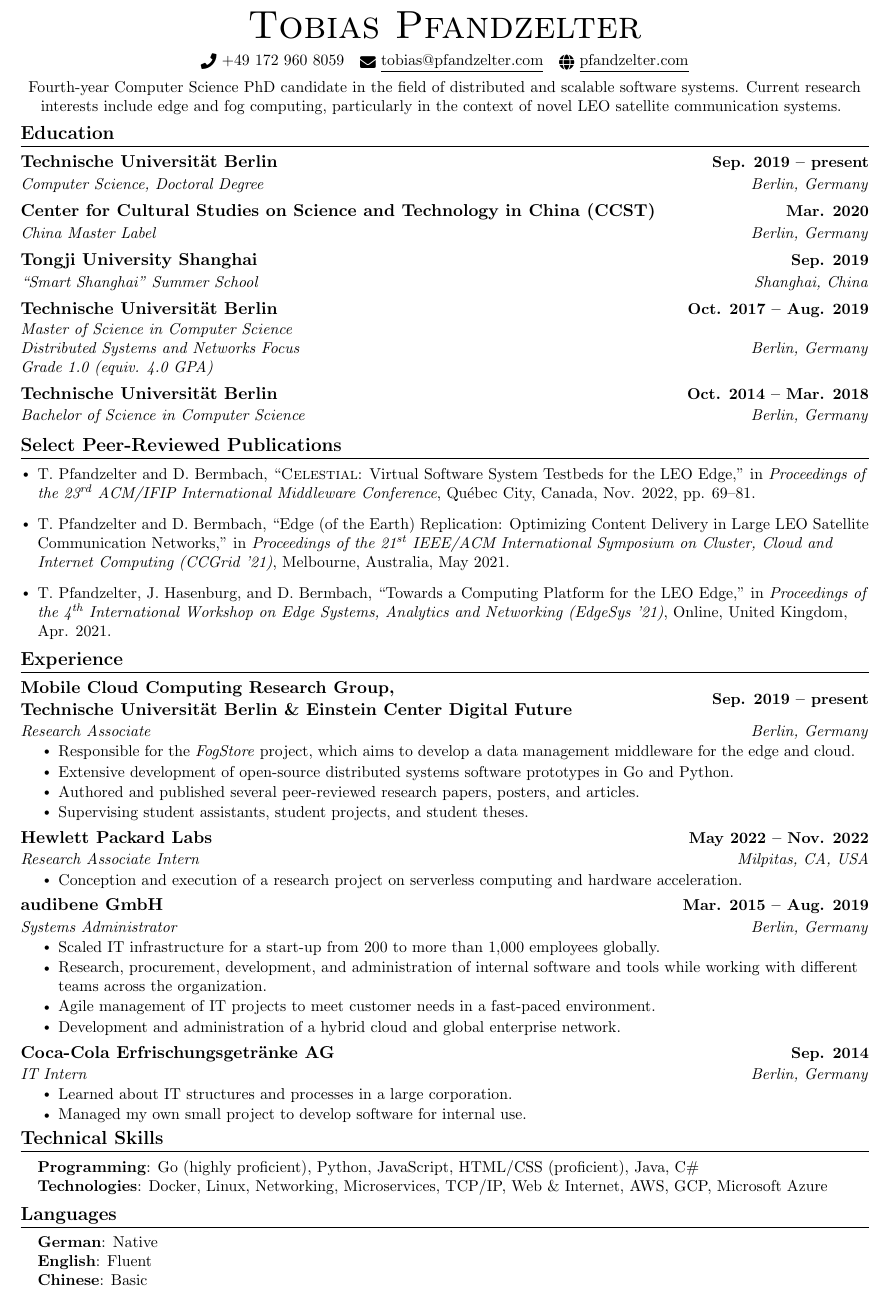
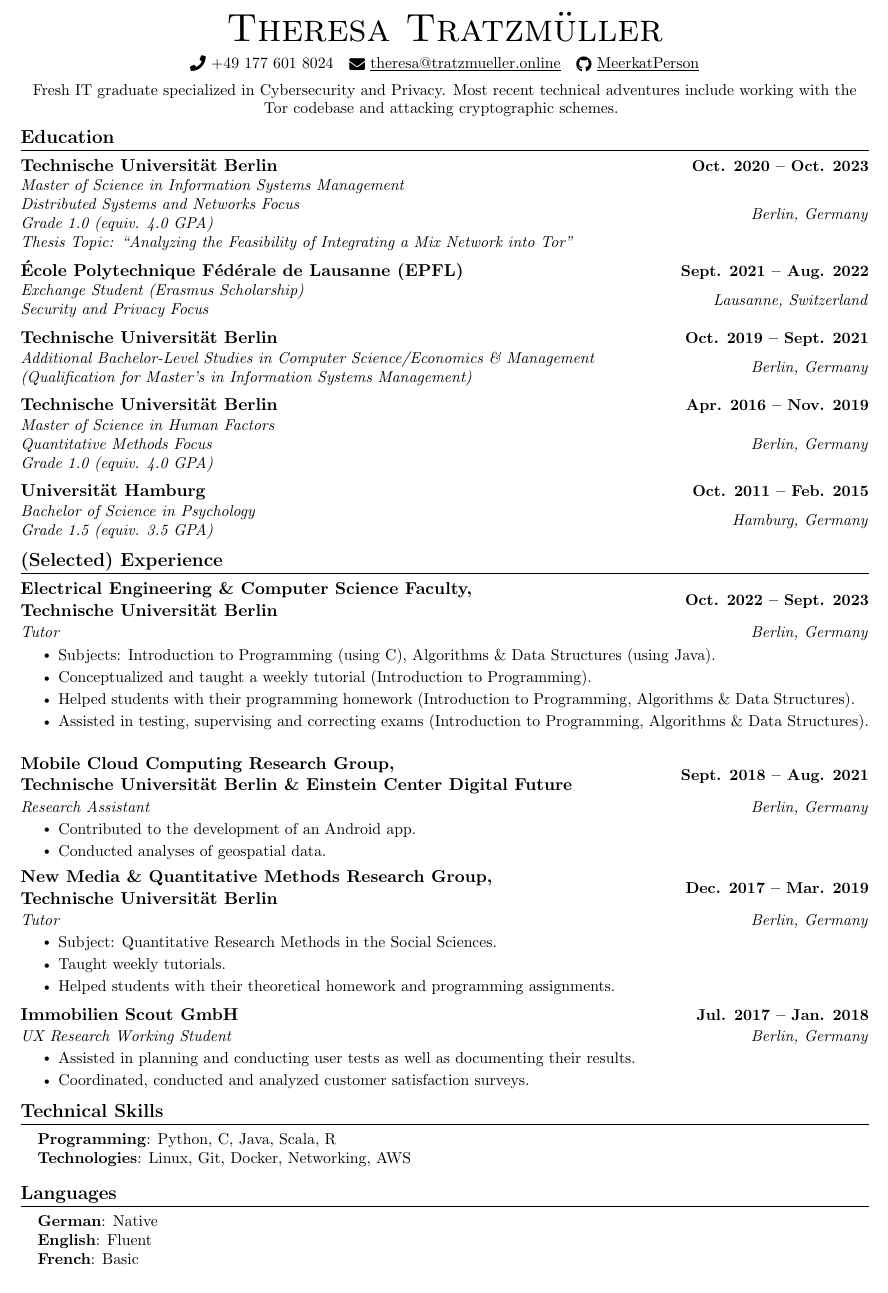
Before and after one commit to MeerkatPerson/resume, a LaTeX CV (resume.tex): part of the page, cut at the place of the change. Compiled offline with pdfLaTeX.

Commit message:
theresa CV

```diff
--- a/resume.tex
+++ b/resume.tex
@@ -115,12 +115,12 @@
 \begin{document}
 
 \begin{center}
-    {\Huge \scshape Tobias Pfandzelter} \\
+    {\Huge \scshape Theresa Tratzmüller} \\
     \vspace{5pt}
-    \small \raisebox{-0.1\height}\faPhone\ +49 172 960 8059 ~ \href{mailto:tobias@pfandzelter.com}{\raisebox{-0.2\height}\faEnvelope\  \underline{tobias@pfandzelter.com}} ~
-    \href{https://pfandzelter.com/}{\raisebox{-0.2\height}\faGlobe\ \underline{pfandzelter.com}} \\
+    \small \raisebox{-0.1\height}\faPhone\ +49 177 601 8024 ~ \href{mailto:theresa@tratzmueller.online}{\raisebox{-0.2\height}\faEnvelope\  \underline{theresa@tratzmueller.online}} ~
+    \href{https://github.com/MeerkatPerson}{\raisebox{-0.2\height}\faGithub\ \underline{MeerkatPerson}} \\
     \vspace{5pt}
-    Fourth-year Computer Science PhD candidate in the field of distributed and scalable software systems. Current research interests include edge and fog computing, particularly in the context of novel LEO satellite communication systems.
+    Fresh IT graduate specialized in Cybersecurity and Privacy. Most recent technical adventures include working with the Tor codebase and attacking cryptographic schemes.
     \vspace{-8pt}
 \end{center}
 
@@ -129,70 +129,58 @@
 \section{Education}
 \resumeSubHeadingListStart
 \resumeSubheading
-{Technische Universität Berlin}{Sep. 2019 -- present}
-{Computer Science, Doctoral Degree}{Berlin, Germany}
+{Technische Universität Berlin}{Oct. 2020 -- Oct. 2023}
+{\begin{tabular}[l]{@{}l@{}}Master of Science in Information Systems Management\\Distributed Systems and Networks Focus\\Grade 1.0 (equiv. 4.0 GPA)\\Thesis Topic: ``Analyzing the Feasibility of Integrating a Mix Network into Tor''\end{tabular}}{Berlin, Germany}
 \resumeSubheading
-{Center for Cultural Studies on Science and Technology in China (CCST)}{Mar. 2020}
-{China Master Label}{Berlin, Germany}
+{École Polytechnique Fédérale de Lausanne (EPFL)}{Sept. 2021 -- Aug. 2022}
+{\begin{tabular}[l]{@{}l@{}}Exchange Student (Erasmus Scholarship)\\Security and Privacy Focus\end{tabular}}{Lausanne, Switzerland}
 \resumeSubheading
-{Tongji University Shanghai}{Sep. 2019}
-{``Smart Shanghai'' Summer School}{Shanghai, China}
+{Technische Universität Berlin}{Oct. 2019 -- Sept. 2021}
+{\begin{tabular}[l]{@{}l@{}}Additional Bachelor-Level Studies in Computer Science/Economics \& Management \\ (Qualification for Master's in Information Systems Management) \end{tabular}}{Berlin, Germany}
 \resumeSubheading
-{Technische Universität Berlin}{Oct. 2017 -- Aug. 2019}
-{\begin{tabular}[l]{@{}l@{}}Master of Science in Computer Science\\Distributed Systems and Networks Focus\\Grade 1.0 (equiv. 4.0 GPA)\end{tabular}}{Berlin, Germany}
+{Technische Universität Berlin}{Apr. 2016 -- Nov. 2019}
+{\begin{tabular}[l]{@{}l@{}}Master of Science in Human Factors\\Quantitative Methods Focus\\Grade 1.0 (equiv. 4.0 GPA)\end{tabular}}{Berlin, Germany}
 \resumeSubheading
-{Technische Universität Berlin}{Oct. 2014 -- Mar. 2018}
-{Bachelor of Science in Computer Science}{Berlin, Germany}
+{Universität Hamburg}{Oct. 2011 -- Feb. 2015}
+{\begin{tabular}[l]{@{}l@{}}Bachelor of Science in Psychology\\Grade 1.5 (equiv. 3.5 GPA)\end{tabular}}{Hamburg, Germany}
 \resumeSubHeadingListEnd
 
-%
-%-----------PUBLICATIONS-----------
-\section{Select Peer-Reviewed Publications}
-\begin{itemize}[leftmargin=0.15in]
-    \small{
-    \item T. Pfandzelter and D. Bermbach, ``\textsc{Celestial}: Virtual Software System Testbeds for the LEO Edge,'' in \emph{Proceedings of the 23\textsuperscript{rd} ACM/IFIP International Middleware Conference}, Qu\'{e}bec City, Canada, Nov. 2022, pp. 69--81.
-    \item T. Pfandzelter and D. Bermbach, ``Edge (of the Earth) Replication: Optimizing Content Delivery in Large LEO Satellite Communication Networks,'' in \emph{Proceedings of the 21\textsuperscript{st} IEEE/ACM International Symposium on Cluster, Cloud and Internet Computing (CCGrid '21)}, Melbourne, Australia, May 2021.
-    \item T. Pfandzelter, J. Hasenburg, and D. Bermbach, ``Towards a Computing Platform for the LEO Edge,'' in \emph{Proceedings of the 4\textsuperscript{th} International Workshop on Edge Systems, Analytics and Networking (EdgeSys '21)}, Online, United Kingdom, Apr. 2021.
-          }
-\end{itemize}
-\vspace{-16pt}
-
 %-----------EXPERIENCE-----------
-\section{Experience}
+\section{(Selected) Experience}
 \resumeSubHeadingListStart
 \resumeSubheading
-{\begin{tabular}[l]{@{}l@{}}Mobile Cloud Computing Research Group,\\Technische Universität Berlin \& Einstein Center Digital Future\end{tabular}}{Sep. 2019 -- present}
-{Research Associate}{Berlin, Germany}
+{\begin{tabular}[l]{@{}l@{}}Electrical Engineering \& Computer Science Faculty,\\Technische Universität Berlin\end{tabular}}{Oct. 2022 -- Sept. 2023}
+{Tutor}{Berlin, Germany}
 \resumeItemListStart
-\resumeItem{Responsible for the \emph{FogStore} project, which aims to develop a data management middleware for the edge and cloud.}
-\resumeItem{Extensive development of open-source distributed systems software prototypes in Go and Python.}
-\resumeItem{Authored and published several peer-reviewed research papers, posters, and articles.}
-\resumeItem{Supervising student assistants, student projects, and student theses.}
+\resumeItem{Subjects: Introduction to Programming (using C), Algorithms \& Data Structures (using Java).}
+\resumeItem{Conceptualized and taught a weekly tutorial (Introduction to Programming).}
+\resumeItem{Helped students with their programming homework (Introduction to Programming, Algorithms \& Data Structures).}
+\resumeItem{Assisted in testing, supervising and correcting exams (Introduction to Programming, Algorithms \& Data Structures).}
 \resumeItemListEnd
 
 \resumeSubheading
-{Hewlett Packard Labs}{May 2022 -- Nov. 2022}
-{Research Associate Intern}{Milpitas, CA, USA}
+{\begin{tabular}[l]{@{}l@{}}Mobile Cloud Computing Research Group,\\Technische Universität Berlin \& Einstein Center Digital Future\end{tabular}}{Sept. 2018 -- Aug. 2021}
+{Research Assistant}{Berlin, Germany}
 \resumeItemListStart
-\resumeItem{Conception and execution of a research project on serverless computing and hardware acceleration.}
+\resumeItem{Contributed to the development of an Android app.}
+\resumeItem{Conducted analyses of geospatial data.}
 \resumeItemListEnd
 
 \resumeSubheading
-{audibene GmbH}{Mar. 2015 -- Aug. 2019}
-{Systems Administrator}{Berlin, Germany}
+{\begin{tabular}[l]{@{}l@{}}New Media \& Quantitative Methods Research Group,\\Technische Universität Berlin\end{tabular}}{Dec. 2017 -- Mar. 2019}
+{Tutor}{Berlin, Germany}
 \resumeItemListStart
-\resumeItem{Scaled IT infrastructure for a start-up from 200 to more than 1,000 employees globally.}
-\resumeItem{Research, procurement, development, and administration of internal software and tools while working with different teams across the organization.}
-\resumeItem{Agile management of IT projects to meet customer needs in a fast-paced environment.}
-\resumeItem{Development and administration of a hybrid cloud and global enterprise network.}
+\resumeItem{Subject: Quantitative Research Methods in the Social Sciences.}
+\resumeItem{Taught weekly tutorials.}
+\resumeItem{Helped students with their theoretical homework and programming assignments.}
 \resumeItemListEnd
 
 \resumeSubheading
-{Coca-Cola Erfrischungsgetränke AG}{Sep. 2014}
-{IT Intern}{Berlin, Germany}
+{Immobilien Scout GmbH}{Jul. 2017 -- Jan. 2018}
+{UX Research Working Student}{Berlin, Germany}
 \resumeItemListStart
-\resumeItem{Learned about IT structures and processes in a large corporation.}
-\resumeItem{Managed my own small project to develop software for internal use.}
+\resumeItem{Assisted in planning and conducting user tests as well as documenting their results.}
+\resumeItem{Coordinated, conducted and analyzed customer satisfaction surveys.}
 \resumeItemListEnd
 
 \resumeSubHeadingListEnd
@@ -203,8 +191,8 @@
 \section{Technical Skills}
 \begin{itemize}[leftmargin=0.15in, label={}]
     \small{\item{
-                    \textbf{Programming}{: Go (highly proficient), Python, JavaScript, HTML/CSS (proficient), Java, C\#} \\
-                    \textbf{Technologies}{: Docker, Linux, Networking, Microservices, TCP/IP, Web \& Internet, AWS, GCP, Microsoft Azure} \\
+                    \textbf{Programming}{: Python, C, Java, Scala, R} \\
+                    \textbf{Technologies}{: Linux, Git, Docker, Networking, AWS} \\
               }}
 \end{itemize}
 \vspace{-16pt}
@@ -217,7 +205,7 @@
     \small{\item{
                     \textbf{German}{: Native} \\
                     \textbf{English}{: Fluent}} \\
-        \textbf{Chinese}{: Basic}} \\
+        \textbf{French}{: Basic}} \\
 \end{itemize}
 \vspace{-16pt}
 
```
Also changed, not shown: resume.pdf, resume.tex (2 more changed lines).
